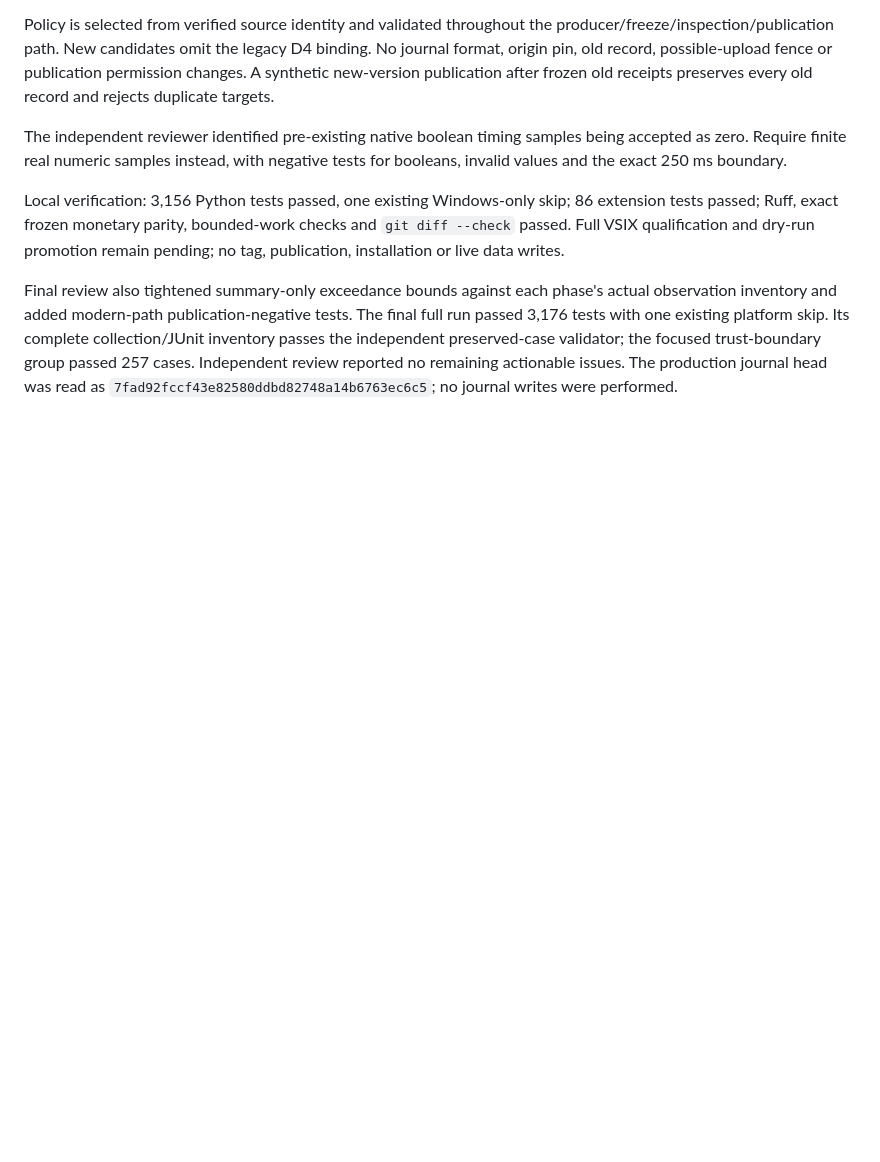
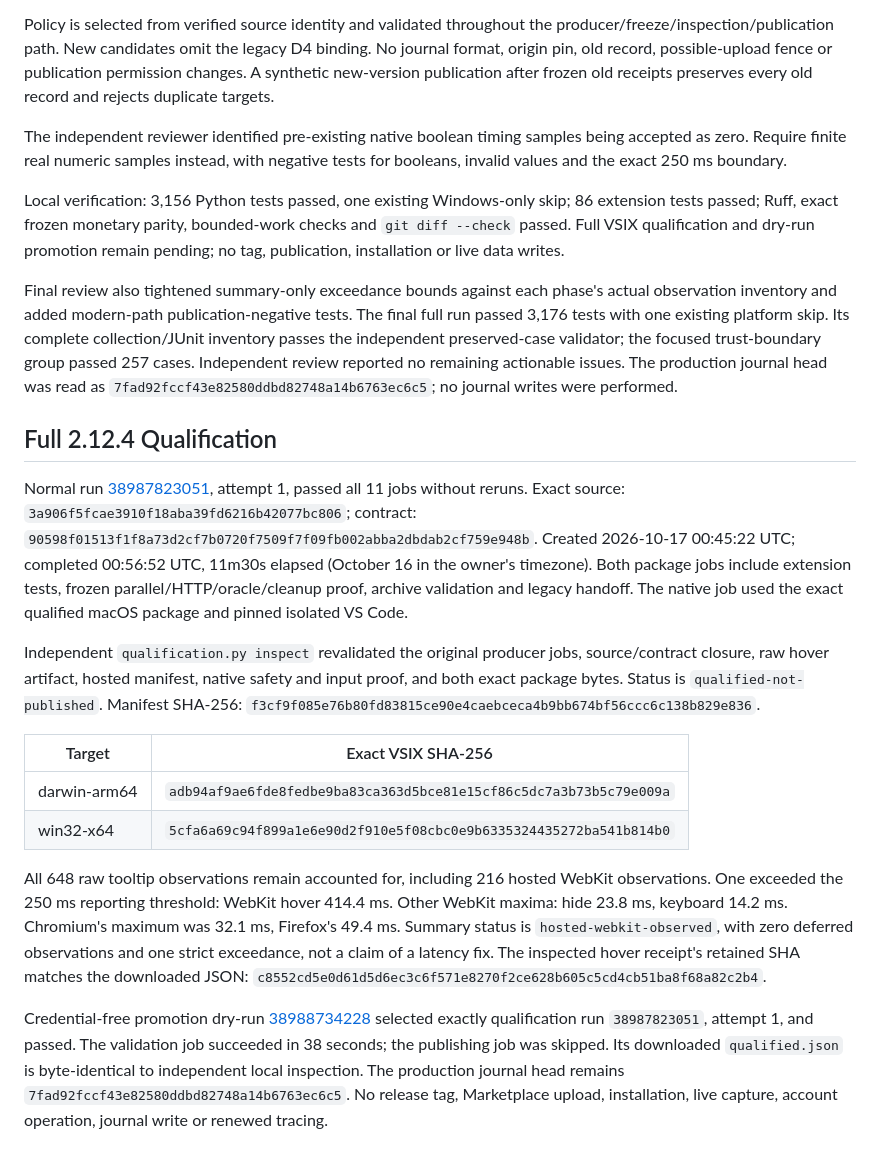
Before and after one commit to Wenjun-Mao/codex_usage, a Markdown page: docs/research/2026-10-16-collector-implementation.md, the part around the change. Rendered like a GitHub page; blank space fills up the shorter version.

Commit message:
Record full 2.12.4 qualification and promotion dry run

```diff
--- a/docs/research/2026-10-16-collector-implementation.md
+++ b/docs/research/2026-10-16-collector-implementation.md
@@ -228,3 +228,42 @@ complete collection/JUnit inventory passes the independent preserved-case
 validator; the focused trust-boundary group passed 257 cases. Independent review
 reported no remaining actionable issues. The production journal head was read
 as `7fad92fccf43e82580ddbd82748a14b6763ec6c5`; no journal writes were performed.
+
+## Full 2.12.4 Qualification
+
+Normal run [38987823051](https://github.com/Wenjun-Mao/codex_usage/actions/runs/38987823051),
+attempt 1, passed all 11 jobs without reruns. Exact source:
+`3a906f5fcae3910f18aba39fd6216b42077bc806`; contract:
+`90598f01513f1f8a73d2cf7b0720f7509f7f09fb002abba2dbdab2cf759e948b`.
+Created 2026-10-17 00:45:22 UTC; completed 00:56:52 UTC, 11m30s elapsed
+(October 16 in the owner's timezone). Both package jobs include extension tests,
+frozen parallel/HTTP/oracle/cleanup proof, archive validation and legacy handoff.
+The native job used the exact qualified macOS package and pinned isolated VS Code.
+
+Independent `qualification.py inspect` revalidated the original producer jobs,
+source/contract closure, raw hover artifact, hosted manifest, native safety and
+input proof, and both exact package bytes. Status is `qualified-not-published`.
+Manifest SHA-256:
+`f3cf9f085e76b80fd83815ce90e4caebceca4b9bb674bf56ccc6c138b829e836`.
+
+| Target | Exact VSIX SHA-256 |
+| --- | --- |
+| darwin-arm64 | `adb94af9ae6fde8fedbe9ba83ca363d5bce81e15cf86c5dc7a3b73b5c79e009a` |
+| win32-x64 | `5cfa6a69c94f899a1e6e90d2f910e5f08cbc0e9b6335324435272ba541b814b0` |
+
+All 648 raw tooltip observations remain accounted for, including 216 hosted
+WebKit observations. One exceeded the 250 ms reporting threshold: WebKit hover
+414.4 ms. Other WebKit maxima: hide 23.8 ms, keyboard 14.2 ms. Chromium's maximum
+was 32.1 ms, Firefox's 49.4 ms. Summary status is `hosted-webkit-observed`, with
+zero deferred observations and one strict exceedance, not a claim of a latency
+fix. The inspected hover receipt's retained SHA matches the downloaded JSON:
+`c8552cd5e0d61d5d6ec3c6f571e8270f2ce628b605c5cd4cb51ba8f68a82c2b4`.
+
+Credential-free promotion dry-run
+[38988734228](https://github.com/Wenjun-Mao/codex_usage/actions/runs/38988734228)
+selected exactly qualification run `38987823051`, attempt 1, and passed. The
+validation job succeeded in 38 seconds; the publishing job was skipped. Its
+downloaded `qualified.json` is byte-identical to independent local inspection.
+The production journal head remains
+`7fad92fccf43e82580ddbd82748a14b6763ec6c5`. No release tag, Marketplace upload,
+installation, live capture, account operation, journal write or renewed tracing.
```
Also changed, not shown: docs/adr/0071-hosted-tooltip-observation-policy.md (+2 -1 lines), docs/plans/collector-performance-runtime-evaluation.md (+13 -8 lines).
